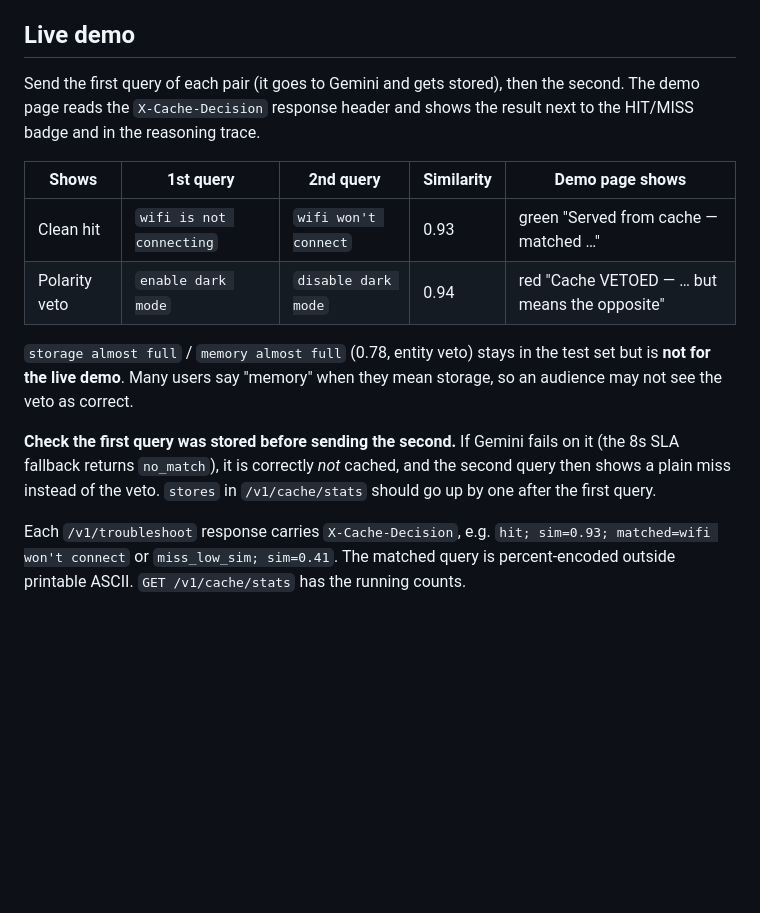
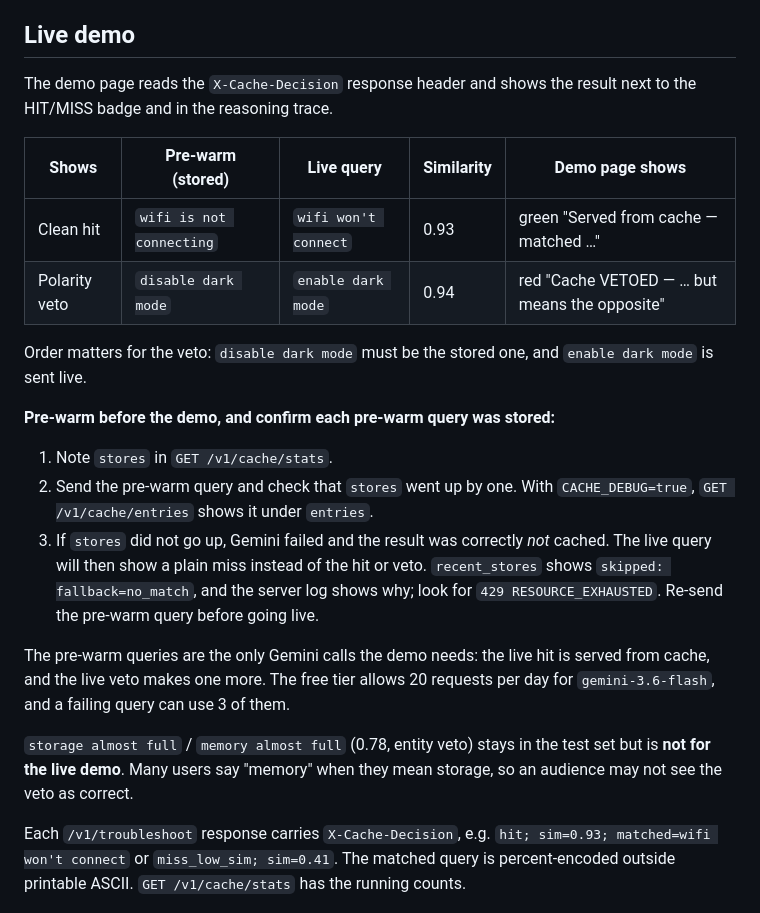
Before and after one commit to manya-singh7/diagnos-ai, a Markdown page: backend/cache/README.md, the part around the change. GitHub-like rendering; blank space fills up the shorter version.

Commit message:
README: pre-warm demo steps; store "disable dark mode" before the live veto
Live demo pairs are now wifi (pre-warm "wifi is not connecting", live
"wifi won't connect") and dark mode (pre-warm "disable dark mode", live
"enable dark mode"). Adds a pre-warm checklist: confirm `stores` went up on
/v1/cache/stats, since a Gemini failure (e.g. 429 on the 20/day free tier)
is correctly not cached and would turn the live step into a plain miss.

Co-Authored-By: Claude Opus 5.5 <noreply@anthropic.com>

```diff
--- a/backend/cache/README.md
+++ b/backend/cache/README.md
@@ -34,16 +34,24 @@ From `python eval/semantic_cache/tune_cache.py` (50 labelled pairs in `eval/sema
 
 ## Live demo
 
-Send the first query of each pair (it goes to Gemini and gets stored), then the second. The demo page reads the `X-Cache-Decision` response header and shows the result next to the HIT/MISS badge and in the reasoning trace.
+The demo page reads the `X-Cache-Decision` response header and shows the result next to the HIT/MISS badge and in the reasoning trace.
 
-| Shows | 1st query | 2nd query | Similarity | Demo page shows |
+| Shows | Pre-warm (stored) | Live query | Similarity | Demo page shows |
 |---|---|---|---|---|
 | Clean hit | `wifi is not connecting` | `wifi won't connect` | 0.93 | green "Served from cache — matched …" |
-| Polarity veto | `enable dark mode` | `disable dark mode` | 0.94 | red "Cache VETOED — … but means the opposite" |
+| Polarity veto | `disable dark mode` | `enable dark mode` | 0.94 | red "Cache VETOED — … but means the opposite" |
+
+Order matters for the veto: `disable dark mode` must be the stored one, and `enable dark mode` is sent live.
+
+**Pre-warm before the demo, and confirm each pre-warm query was stored:**
+
+1. Note `stores` in `GET /v1/cache/stats`.
+2. Send the pre-warm query and check that `stores` went up by one. With `CACHE_DEBUG=true`, `GET /v1/cache/entries` shows it under `entries`.
+3. If `stores` did not go up, Gemini failed and the result was correctly *not* cached. The live query will then show a plain miss instead of the hit or veto. `recent_stores` shows `skipped: fallback=no_match`, and the server log shows why; look for `429 RESOURCE_EXHAUSTED`. Re-send the pre-warm query before going live.
+
+The pre-warm queries are the only Gemini calls the demo needs: the live hit is served from cache, and the live veto makes one more. The free tier allows 20 requests per day for `gemini-3.6-flash`, and a failing query can use 3 of them.
 
 `storage almost full` / `memory almost full` (0.78, entity veto) stays in the test set but is **not for the live demo**. Many users say "memory" when they mean storage, so an audience may not see the veto as correct.
-
-**Check the first query was stored before sending the second.** If Gemini fails on it (the 8s SLA fallback returns `no_match`), it is correctly *not* cached, and the second query then shows a plain miss instead of the veto. `stores` in `/v1/cache/stats` should go up by one after the first query.
 
 Each `/v1/troubleshoot` response carries `X-Cache-Decision`, e.g. `hit; sim=0.93; matched=wifi won't connect` or `miss_low_sim; sim=0.41`. The matched query is percent-encoded outside printable ASCII. `GET /v1/cache/stats` has the running counts.
 
```
